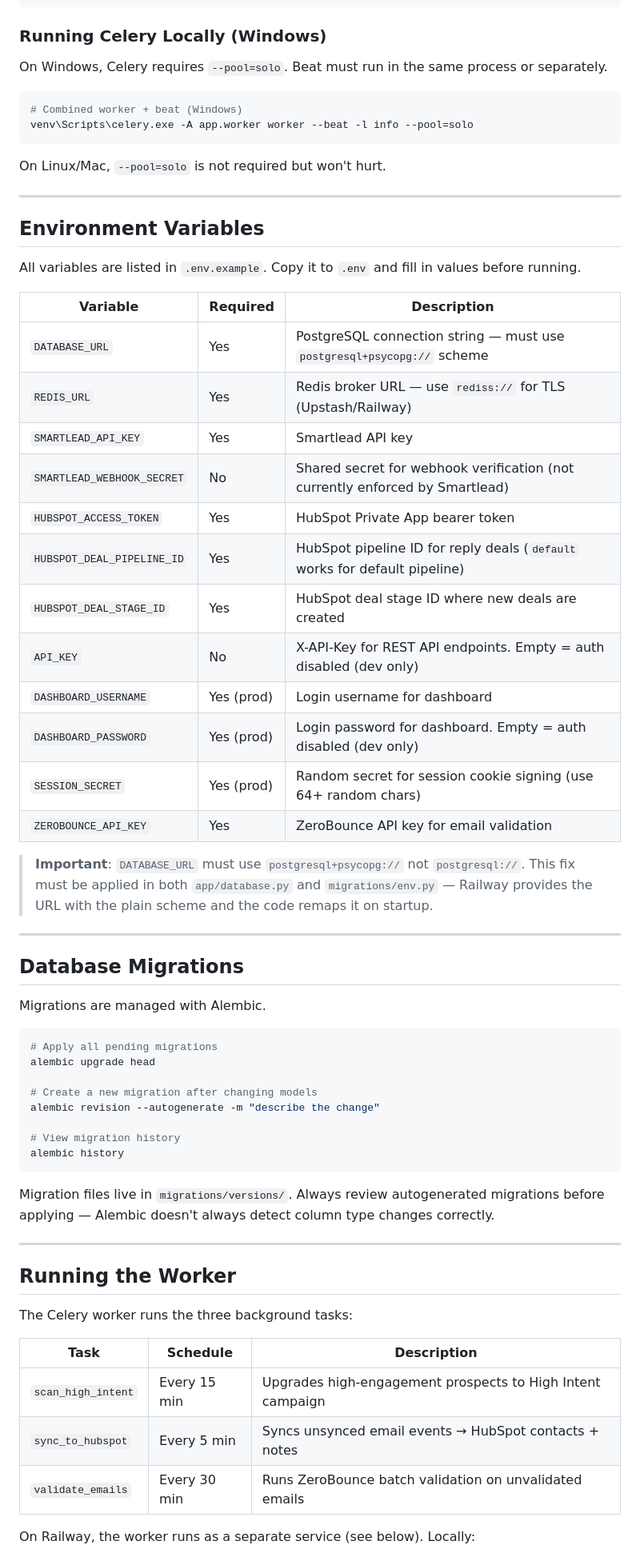
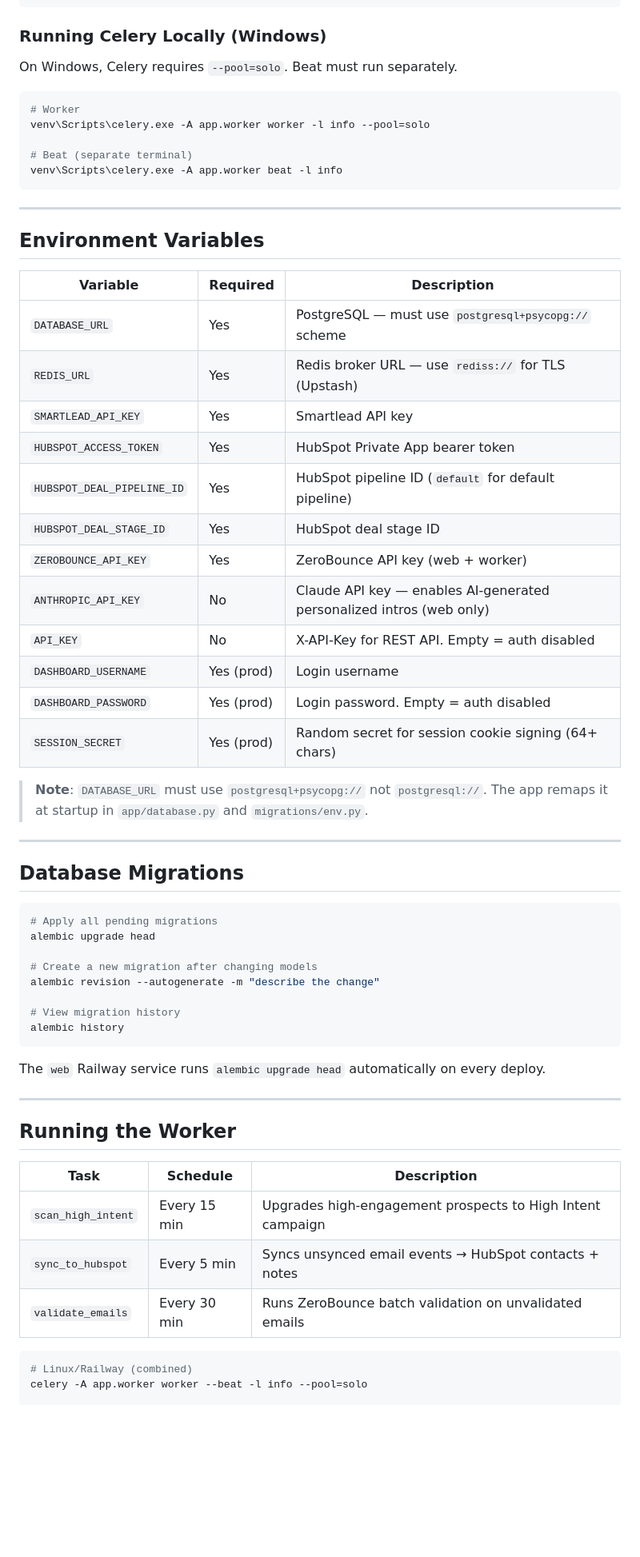
Before and after one commit to brian-refactor/wcp-outbound-platform, a Markdown page: README.md, the part around one of its changes. Shown at 80% size. Rendered like a GitHub page; blank space fills up the shorter version.

````diff
--- a/README.md
+++ b/README.md
@@ -267,43 +281,40 @@ uvicorn app.main:app --host 0.0.0.0 --port 8000
 
 ### Running Celery Locally (Windows)
 
-On Windows, Celery requires `--pool=solo`. Beat must run in the same process or separately.
+On Windows, Celery requires `--pool=solo`. Beat must run separately.
 
 ```bash
-# Combined worker + beat (Windows)
-venv\Scripts\celery.exe -A app.worker worker --beat -l info --pool=solo
+# Worker
+venv\Scripts\celery.exe -A app.worker worker -l info --pool=solo
+
+# Beat (separate terminal)
+venv\Scripts\celery.exe -A app.worker beat -l info
 ```
-
-On Linux/Mac, `--pool=solo` is not required but won't hurt.
 
 ---
 
 ## Environment Variables
 
-All variables are listed in `.env.example`. Copy it to `.env` and fill in values before running.
-
 | Variable | Required | Description |
 |----------|----------|-------------|
-| `DATABASE_URL` | Yes | PostgreSQL connection string — must use `postgresql+psycopg://` scheme |
-| `REDIS_URL` | Yes | Redis broker URL — use `rediss://` for TLS (Upstash/Railway) |
+| `DATABASE_URL` | Yes | PostgreSQL — must use `postgresql+psycopg://` scheme |
+| `REDIS_URL` | Yes | Redis broker URL — use `rediss://` for TLS (Upstash) |
 | `SMARTLEAD_API_KEY` | Yes | Smartlead API key |
-| `SMARTLEAD_WEBHOOK_SECRET` | No | Shared secret for webhook verification (not currently enforced by Smartlead) |
 | `HUBSPOT_ACCESS_TOKEN` | Yes | HubSpot Private App bearer token |
-| `HUBSPOT_DEAL_PIPELINE_ID` | Yes | HubSpot pipeline ID for reply deals (`default` works for default pipeline) |
-| `HUBSPOT_DEAL_STAGE_ID` | Yes | HubSpot deal stage ID where new deals are created |
-| `API_KEY` | No | X-API-Key for REST API endpoints. Empty = auth disabled (dev only) |
-| `DASHBOARD_USERNAME` | Yes (prod) | Login username for dashboard |
-| `DASHBOARD_PASSWORD` | Yes (prod) | Login password for dashboard. Empty = auth disabled (dev only) |
-| `SESSION_SECRET` | Yes (prod) | Random secret for session cookie signing (use 64+ random chars) |
-| `ZEROBOUNCE_API_KEY` | Yes | ZeroBounce API key for email validation |
+| `HUBSPOT_DEAL_PIPELINE_ID` | Yes | HubSpot pipeline ID (`default` for default pipeline) |
+| `HUBSPOT_DEAL_STAGE_ID` | Yes | HubSpot deal stage ID |
+| `ZEROBOUNCE_API_KEY` | Yes | ZeroBounce API key (web + worker) |
+| `ANTHROPIC_API_KEY` | No | Claude API key — enables AI-generated personalized intros (web only) |
+| `API_KEY` | No | X-API-Key for REST API. Empty = auth disabled |
+| `DASHBOARD_USERNAME` | Yes (prod) | Login username |
+| `DASHBOARD_PASSWORD` | Yes (prod) | Login password. Empty = auth disabled |
+| `SESSION_SECRET` | Yes (prod) | Random secret for session cookie signing (64+ chars) |
 
-> **Important**: `DATABASE_URL` must use `postgresql+psycopg://` not `postgresql://`. This fix must be applied in both `app/database.py` and `migrations/env.py` — Railway provides the URL with the plain scheme and the code remaps it on startup.
+> **Note**: `DATABASE_URL` must use `postgresql+psycopg://` not `postgresql://`. The app remaps it at startup in `app/database.py` and `migrations/env.py`.
 
 ---
 
 ## Database Migrations
-
-Migrations are managed with Alembic.
 
 ```bash
 # Apply all pending migrations
@@ -316,13 +327,11 @@ alembic revision --autogenerate -m "describe the change"
 alembic history
 ```
 
-Migration files live in `migrations/versions/`. Always review autogenerated migrations before applying — Alembic doesn't always detect column type changes correctly.
+The `web` Railway service runs `alembic upgrade head` automatically on every deploy.
 
 ---
 
 ## Running the Worker
-
-The Celery worker runs the three background tasks:
 
 | Task | Schedule | Description |
 |------|----------|-------------|
@@ -330,5 +339,7 @@ The Celery worker runs the three background tasks:
 | `sync_to_hubspot` | Every 5 min | Syncs unsynced email events → HubSpot contacts + notes |
 | `validate_emails` | Every 30 min | Runs ZeroBounce batch validation on unvalidated emails |
 
-On Railway, the worker runs as a separate service (see below). Locally:
+```bash
+# Linux/Railway (combined)
+celery -A app.worker worker --beat -l info --pool=solo
 
````
Also changed, not shown: other parts of README.md (+88 -100 lines), CLAUDE.md (+58 -38 lines).
